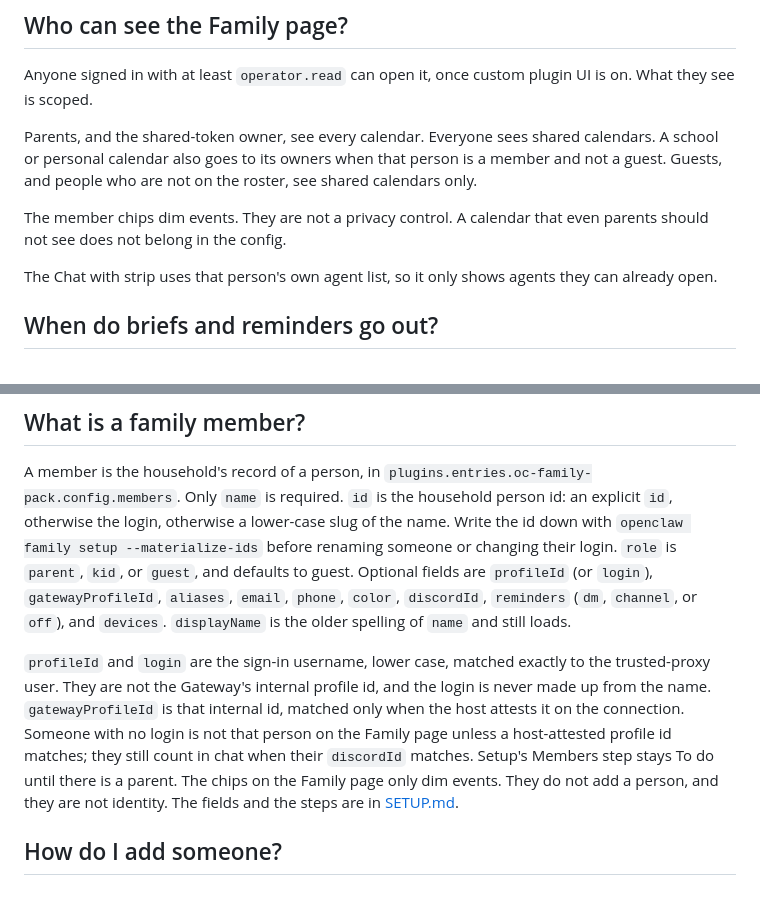
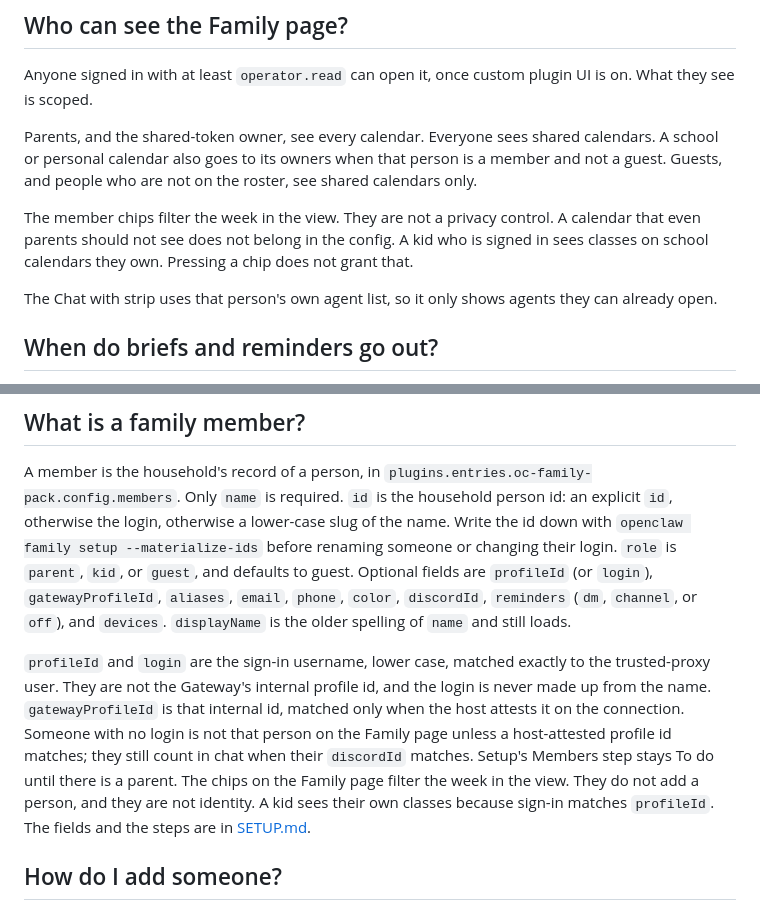
Before and after one commit to DonnieFi/oc-family-pack, a Markdown page: FAQ.md, 2 parts joined by grey strips. Rendered like a GitHub page.

```diff
--- a/FAQ.md
+++ b/FAQ.md
@@ -108,8 +108,9 @@ calendars. A school or personal calendar also goes to its owners when that
 person is a member and not a guest. Guests, and people who are not on the
 roster, see shared calendars only.
 
-The member chips dim events. They are not a privacy control. A calendar that
-even parents should not see does not belong in the config.
+The member chips filter the week in the view. They are not a privacy control. A calendar that
+even parents should not see does not belong in the config. A kid who is signed in sees
+classes on school calendars they own. Pressing a chip does not grant that.
 
 The Chat with strip uses that person's own agent list, so it only shows agents
 they can already open.
@@ -164,7 +165,7 @@ Authelia.
 
 A member is the household's record of a person, in `plugins.entries.oc-family-pack.config.members`. Only `name` is required. `id` is the household person id: an explicit `id`, otherwise the login, otherwise a lower-case slug of the name. Write the id down with `openclaw family setup --materialize-ids` before renaming someone or changing their login. `role` is `parent`, `kid`, or `guest`, and defaults to guest. Optional fields are `profileId` (or `login`), `gatewayProfileId`, `aliases`, `email`, `phone`, `color`, `discordId`, `reminders` (`dm`, `channel`, or `off`), and `devices`. `displayName` is the older spelling of `name` and still loads.
 
-`profileId` and `login` are the sign-in username, lower case, matched exactly to the trusted-proxy user. They are not the Gateway's internal profile id, and the login is never made up from the name. `gatewayProfileId` is that internal id, matched only when the host attests it on the connection. Someone with no login is not that person on the Family page unless a host-attested profile id matches; they still count in chat when their `discordId` matches. Setup's Members step stays To do until there is a parent. The chips on the Family page only dim events. They do not add a person, and they are not identity. The fields and the steps are in [SETUP.md](SETUP.md).
+`profileId` and `login` are the sign-in username, lower case, matched exactly to the trusted-proxy user. They are not the Gateway's internal profile id, and the login is never made up from the name. `gatewayProfileId` is that internal id, matched only when the host attests it on the connection. Someone with no login is not that person on the Family page unless a host-attested profile id matches; they still count in chat when their `discordId` matches. Setup's Members step stays To do until there is a parent. The chips on the Family page filter the week in the view. They do not add a person, and they are not identity. A kid sees their own classes because sign-in matches `profileId`. The fields and the steps are in [SETUP.md](SETUP.md).
 
 ## How do I add someone?
 
```
Also changed, not shown: README.md (+10 -6 lines), docs/readme/family-dark.png, docs/readme/family-light.png, docs/readme/family-phone.png.
